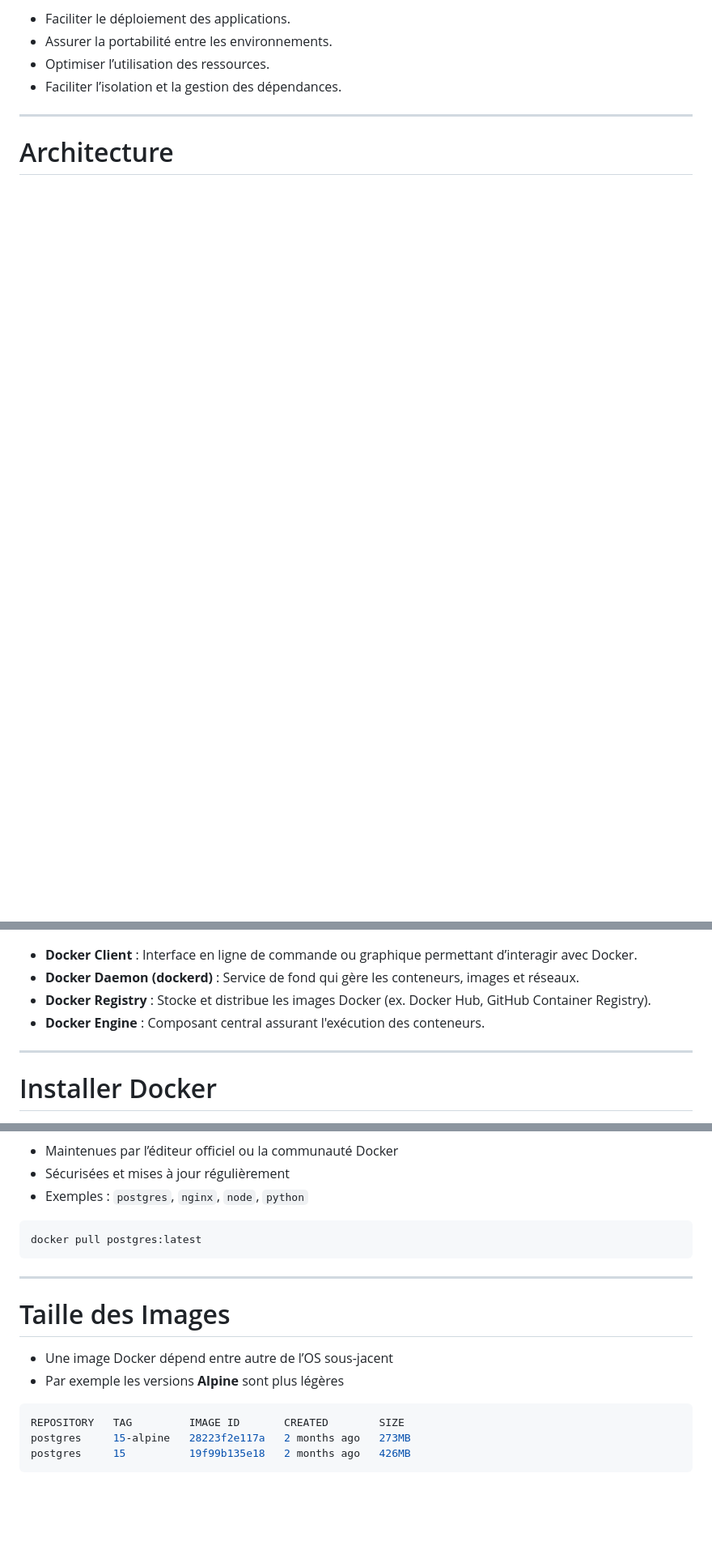
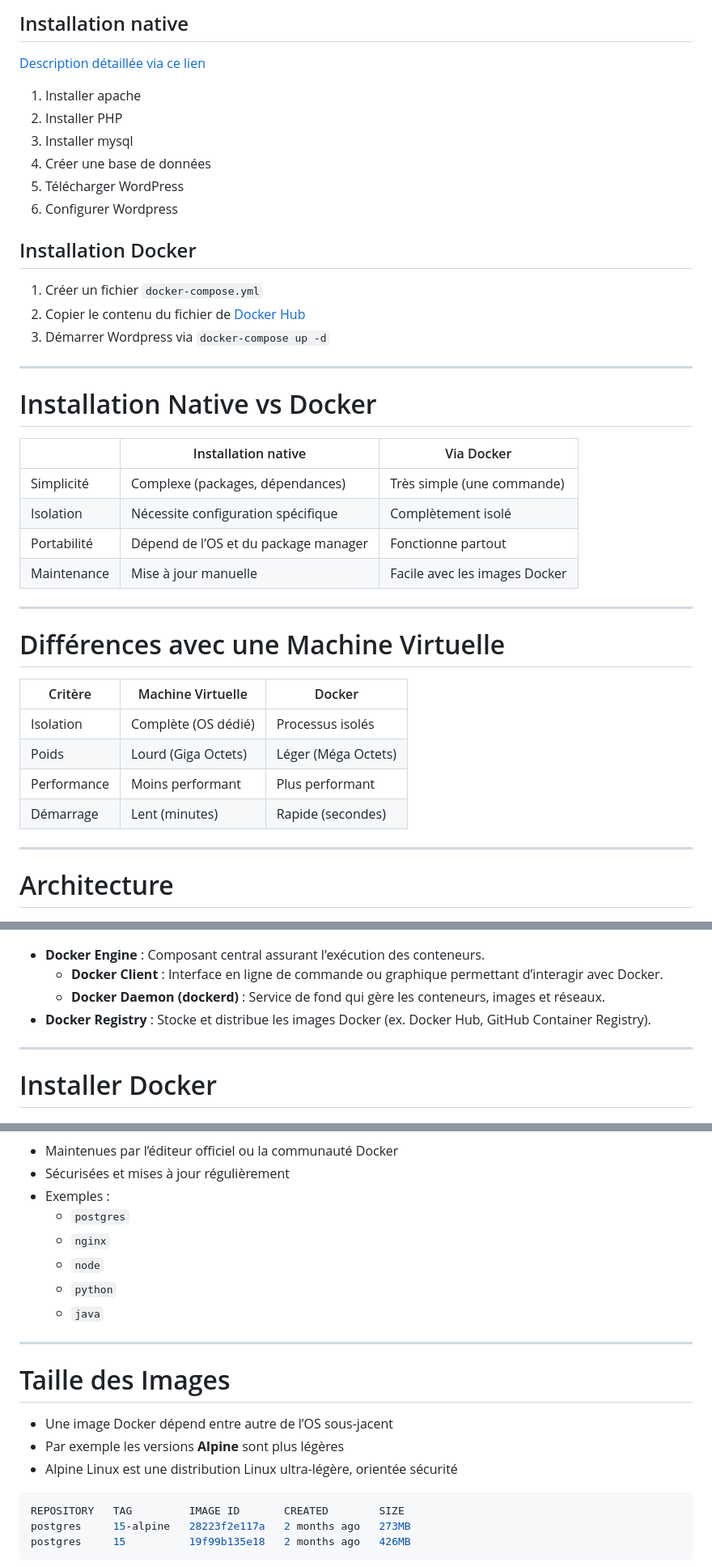
Before and after one commit to esibru/5don4d-theorie, a Markdown page: slides/Slides.md, 3 parts joined by grey strips. Shown at 81% size. Rendered like a GitHub page; blank space fills up the shorter version.

Commit message:
relecture docker

````diff
--- a/slides/Slides.md
+++ b/slides/Slides.md
@@ -199,8 +201,50 @@ Conteneurisation avec Docker
 
-- Faciliter le déploiement des applications.
-- Assurer la portabilité entre les environnements.
-- Optimiser l’utilisation des ressources.
-- Faciliter l’isolation et la gestion des dépendances.
+## Installation native
+
+[Description détaillée via ce lien](https://developer.wordpress.org/advanced-administration/before-install/)
+
+1. Installer apache
+1. Installer PHP
+1. Installer mysql
+1. Créer une base de données
+1. Télécharger WordPress
+1. Configurer Wordpress
+
+
+</div>
+<div>
+
+## Installation Docker
+
+1. Créer un fichier `docker-compose.yml`
+1. Copier le contenu du fichier de [Docker Hub](https://hub.docker.com/_/wordpressl)
+1. Démarrer Wordpress via `docker-compose up -d`
+
+</div>
+</div>
+
+---
+# Installation Native vs Docker
+
+|               | Installation native | Via Docker |
+|---------------|----------------------|--------------|
+| Simplicité    | Complexe (packages, dépendances) | Très simple (une commande) |
+| Isolation     | Nécessite configuration spécifique | Complètement isolé |
+| Portabilité   | Dépend de l’OS et du package manager | Fonctionne partout |
+| Maintenance   | Mise à jour manuelle | Facile avec les images Docker |
+
+
+---
+
+# Différences avec une Machine Virtuelle
+
+| Critère         | Machine Virtuelle    | Docker |
+|-----------------|----------------------|----------|
+| Isolation       | Complète (OS dédié)  | Processus isolés |
+| Poids           | Lourd (Giga Octets)  | Léger (Méga Octets) |
+| Performance     | Moins performant     | Plus performant |
+| Démarrage       | Lent (minutes)       | Rapide (secondes) |
+
 
 ---
 
@@ -218,10 +262,10 @@ Conteneurisation avec Docker
 </div>
 <div>
 
-- **Docker Client** : Interface en ligne de commande ou graphique permettant d’interagir avec Docker.
-- **Docker Daemon (dockerd)** : Service de fond qui gère les conteneurs, images et réseaux.
+- **Docker Engine** : Composant central assurant l'exécution des conteneurs.
+  - **Docker Client** : Interface en ligne de commande ou graphique permettant d’interagir avec Docker.
+  - **Docker Daemon (dockerd)** : Service de fond qui gère les conteneurs, images et réseaux.
 - **Docker Registry** : Stocke et distribue les images Docker (ex. Docker Hub, GitHub Container Registry).
-- **Docker Engine** : Composant central assurant l'exécution des conteneurs.
 
 </div>
 </div>
@@ -321,11 +393,14 @@ postgres     15        19f99b135e18   2 months ago   426MB
 - Maintenues par l’éditeur officiel ou la communauté Docker
 - Sécurisées et mises à jour régulièrement
-- Exemples : `postgres`, `nginx`, `node`, `python`
+- Exemples :
+  - `postgres`
+  - `nginx`
+  - `node`
+  - `python`
+  - `java`
 
-```bash
-docker pull postgres:latest
-```
-
+</div>
+</div>
 
 ---
 
@@ -333,6 +408,8 @@ docker pull postgres:latest
 
 - Une image Docker dépend entre autre de l’OS sous-jacent
 - Par exemple les versions **Alpine** sont plus légères
+- Alpine Linux est une distribution Linux ultra-légère, orientée sécurité
+
 
 ```bash
 REPOSITORY   TAG         IMAGE ID       CREATED        SIZE
````
Also changed, not shown: other parts of slides/Slides.md (+49 -19 lines), slides/img/docker-desktop.png (added), slides/img/docker-hub.png (added), slides/img/docker-official-jre.png (added).
